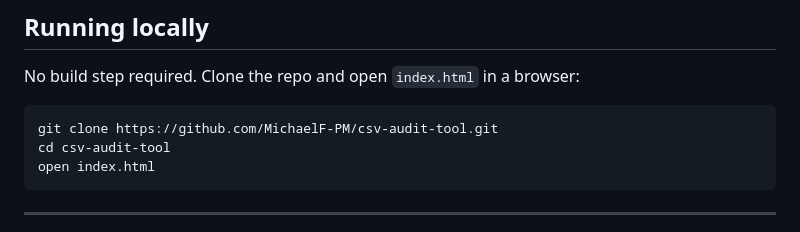
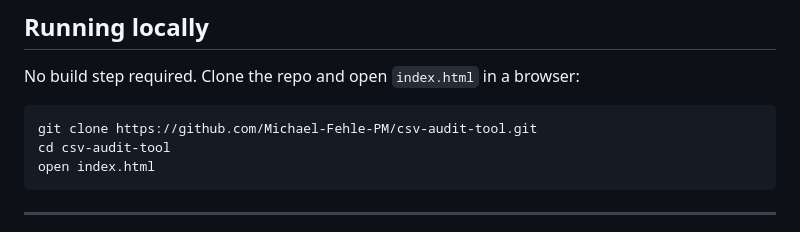
Before and after one commit to Michael-Fehle-PM/csv_audit_tool, a Markdown page: README.md, the part around the change. GitHub-like rendering.

````diff
--- a/README.md
+++ b/README.md
@@ -62,7 +62,7 @@ The first version scored a genuinely messy test file as "Good" because semicolon
 No build step required. Clone the repo and open `index.html` in a browser:
 
 ```bash
-git clone https://github.com/MichaelF-PM/csv-audit-tool.git
+git clone https://github.com/Michael-Fehle-PM/csv-audit-tool.git
 cd csv-audit-tool
 open index.html
 ```
````
